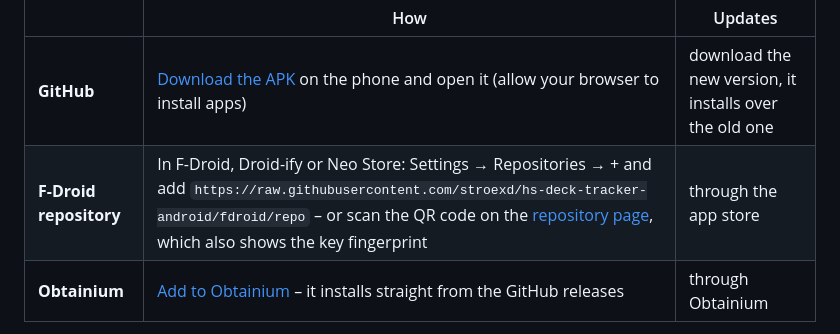
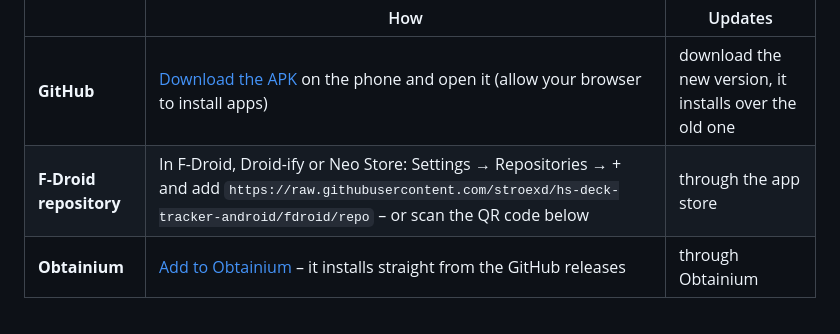
Before and after one commit to stroexd/hs-deck-tracker-android, a Markdown page: README.md, the part around one of its changes. Drawn GitHub-style.

Commit message:
Show the F-Droid repository fingerprint and QR code in the READMEs
Co-Authored-By: Claude Opus 5.5 <noreply@anthropic.com>
Claude-Session: https://claude.ai/code/session_01TyagifeQfos9auT1PSmwg8

```diff
--- a/README.md
+++ b/README.md
@@ -116,5 +116,5 @@ The same signed APK comes three ways – pick one:
 | | How | Updates |
 |---|---|---|
 | **GitHub** | [Download the APK](https://github.com/stroexd/hs-deck-tracker-android/releases/latest/download/hs-deck-tracker.apk) on the phone and open it (allow your browser to install apps) | download the new version, it installs over the old one |
-| **F-Droid repository** | In F-Droid, Droid-ify or Neo Store: Settings → Repositories → + and add `https://raw.githubusercontent.com/stroexd/hs-deck-tracker-android/fdroid/repo` – or scan the QR code on the [repository page](https://github.com/stroexd/hs-deck-tracker-android/tree/fdroid), which also shows the key fingerprint | through the app store |
+| **F-Droid repository** | In F-Droid, Droid-ify or Neo Store: Settings → Repositories → + and add `https://raw.githubusercontent.com/stroexd/hs-deck-tracker-android/fdroid/repo` – or scan the QR code below | through the app store |
 | **Obtainium** | [Add to Obtainium](https://apps.obtainium.imranr.dev/redirect?r=obtainium://app/%7B%22id%22%3A%22com.stroexd.hsdecktracker%22%2C%22url%22%3A%22https%3A%2F%2Fgithub.com%2Fstroexd%2Fhs-deck-tracker-android%22%2C%22author%22%3A%22stroexd%22%2C%22name%22%3A%22HS%20Deck%20Tracker%22%7D) – it installs straight from the GitHub releases | through Obtainium |
```
Also changed, not shown: other parts of README.md (+4 -0 lines), README.de.md (+5 -1 lines).
